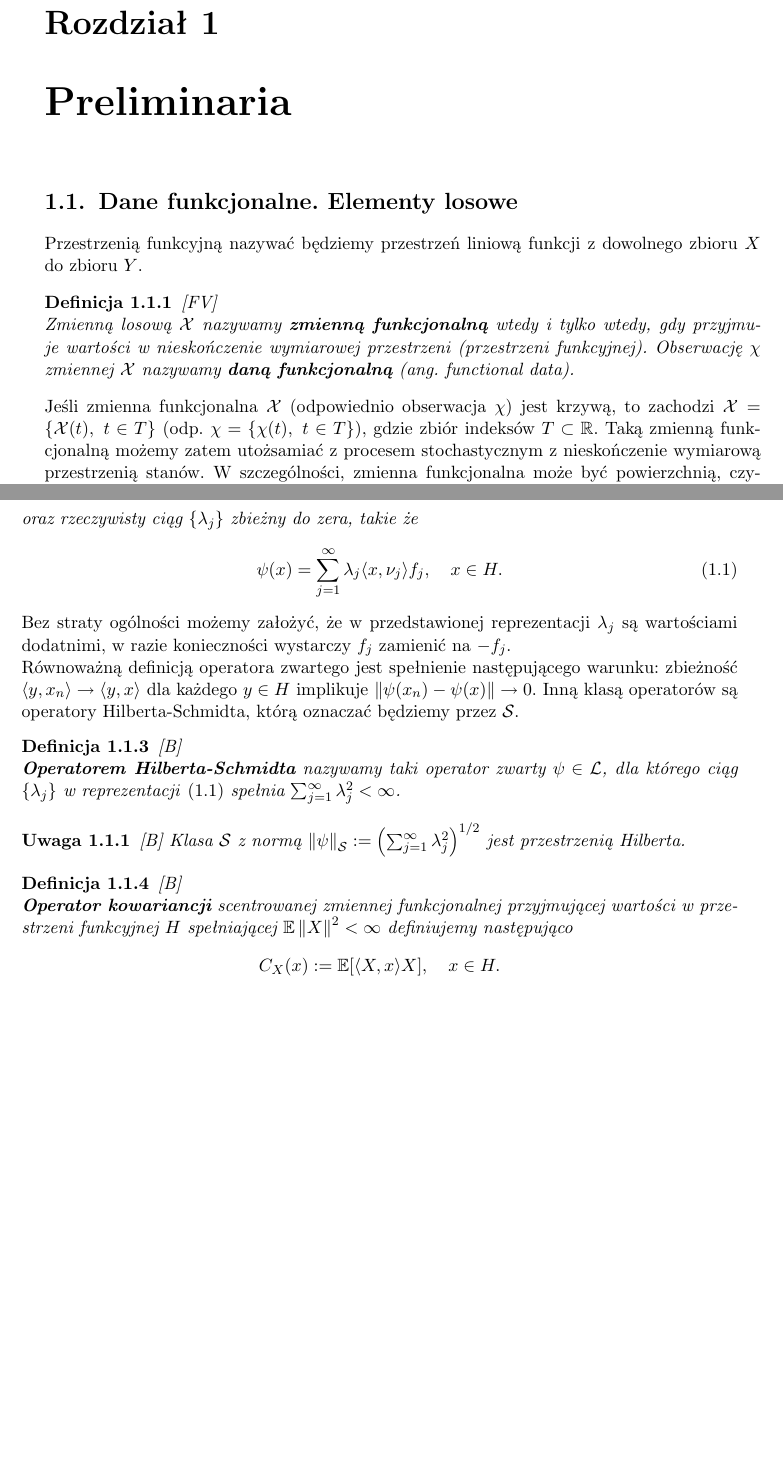
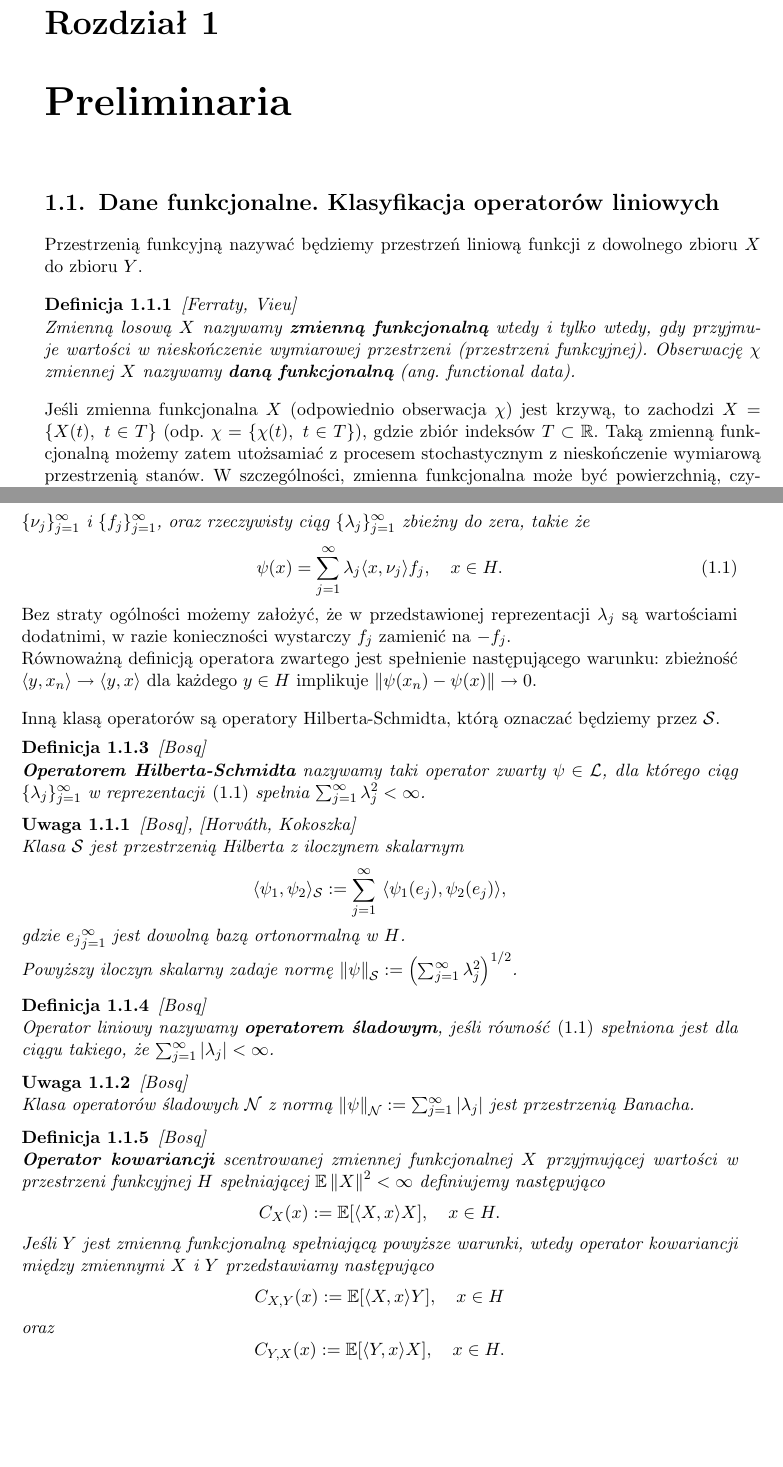
Before and after one commit to annawiezel/mgr_tex, a LaTeX thesis (praca FDA.tex): two parts of pages 9 and 10 of 21, joined at a grey line, cut so that both start at the same text, the shorter picture padded with empty space. Compiled offline with pdfLaTeX; the source files are stored in an older character set and shown here as Unicode.

Commit message:
2608
Rozbudowywnie pierwszego rzozdziału

```diff
--- a/praca FDA.tex
+++ b/praca FDA.tex
@@ -74,11 +74,11 @@
 %Odpowiednikami testu istotności w klasycznym modelu liniowym są np. t-test oraz F-test.
 
 \chapter{Preliminaria}
-\section{Dane funkcjonalne. Elementy losowe}
+\section{Dane funkcjonalne. Klasyfikacja operatorów liniowych}
 Przestrzenią funkcyjną nazywać będziemy przestrzeń liniową funkcji z dowolnego zbioru $X$ do zbioru $Y$.
 %
 \begin{df}{\cite{FV}}
-\\Zmienną losową $\mathcal{X}$ nazywamy \textbf{zmienną funkcjonalną} wtedy i tylko wtedy, gdy przyjmuje wartości w nieskończenie wymiarowej przestrzeni (przestrzeni funkcyjnej). Obserwację $\chi$ zmiennej $\mathcal{X}$ nazywamy \textbf{daną funkcjonalną} (\textit{ang. functional data}).
+\\Zmienną losową $X$ nazywamy \textbf{zmienną funkcjonalną} wtedy i tylko wtedy, gdy przyjmuje wartości w nieskończenie wymiarowej przestrzeni (przestrzeni funkcyjnej). Obserwację $\chi$ zmiennej $X$ nazywamy \textbf{daną funkcjonalną} (\textit{ang. functional data}).
 \end{df}
 %
-Jeśli zmienna funkcjonalna $\mathcal{X}$ (odpowiednio obserwacja $\chi$) jest krzywą, to zachodzi $\mathcal{X}= \{\mathcal{X}(t), \ t \in T \}$ (odp. $\chi= \{\chi(t), \ t \in T \}$), gdzie zbiór indeksów $T \subset \mathbb{R}$. Taką zmienną funkcjonalną możemy zatem utożsamiać z procesem stochastycznym z nieskończenie wymiarową przestrzenią stanów. W szczególności, zmienna funkcjonalna może być powierzchnią, czyli dwuwymiarowym wektorem krzywych - wtedy, analogicznie, $T$ będzie dwuwymiarowym zbiorem indeksów tj. $T \subset \mathbb{R}^2$ - lub dowolnie wymiarowym wektorem krzywych.
+Jeśli zmienna funkcjonalna $X$ (odpowiednio obserwacja $\chi$) jest krzywą, to zachodzi $X= \{X(t), \ t \in T \}$ (odp. $\chi= \{\chi(t), \ t \in T \}$), gdzie zbiór indeksów $T \subset \mathbb{R}$. Taką zmienną funkcjonalną możemy zatem utożsamiać z procesem stochastycznym z nieskończenie wymiarową przestrzenią stanów. W szczególności, zmienna funkcjonalna może być powierzchnią, czyli dwuwymiarowym wektorem krzywych - wtedy, analogicznie, $T$ będzie dwuwymiarowym zbiorem indeksów tj. $T \subset \mathbb{R}^2$ - lub dowolnie wymiarowym wektorem krzywych.
@@ -100,4 +102,5 @@
-\\\textbf{Operator} $\psi \in \mathcal{L}$ nazywamy \textbf{zwartym}, jeśli istnieją dwie ortonormalne bazy $\{\nu_j\}$ i $\{f_j\}$, oraz rzeczywisty ciąg $\{\lambda_j \}$ zbieżny do zera, takie że
+\begin{df}{\cite{HK}}
+\\Operator $\psi \in \mathcal{L}$ nazywamy \textbf{operatorem zwartym}, jeśli istnieją dwie ortonormalne bazy $\{\nu_j\}_{j=1}^{\infty}$ i $\{f_j\}_{j=1}^{\infty}$, oraz rzeczywisty ciąg $\{\lambda_j \}_{j=1}^{\infty}$ zbieżny do zera, takie że
 \begin{equation}\label{zwarty}
 \psi(x)=\sum_{j=1}^{\infty} \lambda_j \langle x, \nu_j \rangle	f_j, \quad x \in H.
 \end{equation}
@@ -109,21 +112,47 @@
 \\Równoważną definicją operatora zwartego jest spełnienie następującego warunku: zbieżność $\langle y,x_n \rangle \rightarrow \langle y, x \rangle$ dla każdego $y \in H$ implikuje $\left\| \psi(x_n) - \psi(x) \right\| \rightarrow 0 $.
 %%% jeszcze jakieś definicje? %%%
 %
-Inną klasą operatorów są operatory Hilberta-Schmidta, którą oznaczać będziemy przez $\mathcal{S}$.
+\vspace{0.35cm}\\Inną klasą operatorów są operatory Hilberta-Schmidta, którą oznaczać będziemy przez $\mathcal{S}$.
 %
 \begin{df} \cite{B}
-\\\textbf{Operatorem Hilberta-Schmidta} nazywamy taki operator zwarty $\psi \in \mathcal{L}$, dla którego ciąg $\{\lambda_j\}$ w reprezentacji \eqref{zwarty} spełnia $\sum_{j=1}^{\infty}\lambda_j^2 < \infty$.
+\\\textbf{Operatorem Hilberta-Schmidta} nazywamy taki operator zwarty $\psi \in \mathcal{L}$, dla którego ciąg $\{\lambda_j\}_{j=1}^{\infty}$ w reprezentacji \eqref{zwarty} spełnia $\sum_{j=1}^{\infty}\lambda_j^2 < \infty$.
 \end{df}
+%%% u Beśki inna definicja (wyk4WM) %%%
 %
-\begin{uw}\cite{B}
-Klasa $\mathcal{S}$ z normą $\left\| \psi \right\|_{\mathcal{S}} := \left( \sum_{j=1}^{\infty} \lambda_j^2 \right)^{1/2} $ jest przestrzenią Hilberta.
+\begin{uw}\cite{B}, \cite{HK}
+\\Klasa $\mathcal{S}$ jest przestrzenią Hilberta z iloczynem skalarnym
+\begin{equation*}
+\langle \psi_1, \psi_2 \rangle_{\mathcal{S}}: = \sum_{j=1}^{\infty} \ \langle \psi_1 (e_j), \psi_2 (e_j) \rangle,
+\end{equation*}
+gdzie ${e_j}_{j=1}^{\infty}$ jest dowolną bazą ortonormalną w $H$.
+\\Powyższy iloczyn skalarny zadaje normę $\left\| \psi \right\|_{\mathcal{S}} := \left( \sum_{j=1}^{\infty} \lambda_j^2 \right)^{1/2} $.
 \end{uw}
 %
 \begin{df}\cite{B}
-\\\textbf{Operator kowariancji} scentrowanej zmiennej funkcjonalnej przyjmującej wartości w przestrzeni funkcyjnej $H$ spełniającej $\mathbb{E}\left\| X \right\|^2 < \infty $ definiujemy następująco
+\\Operator liniowy nazywamy \textbf{operatorem śladowym}, jeśli równość \eqref{zwarty} spełniona jest dla ciągu takiego, że $\sum_{j=1}^{\infty} \left| \lambda_j \right|  < \infty$.
+\end{df}
+%%% operator śladowy = nuclear operator %%%
+%
+\begin{uw}\cite{B}
+\\Klasa operatorów śladowych $\mathcal{N}$ z normą $\left\| \psi \right\|_{\mathcal{N}} := \sum_{j=1}^{\infty} \left| \lambda_j \right| $ jest przestrzenią Banacha.
+\end{uw}
+%
+%%% Operatory symetryczne, pozytywnie określone %%%
+%%% Przestrzeń L^2 %%%
+%%% całkowalność, wartość oczekiwana = całka ? %%%
+%
+\begin{df}\cite{B}
+\\\textbf{Operator kowariancji} scentrowanej zmiennej funkcjonalnej $X$ przyjmującej wartości w przestrzeni funkcyjnej $H$ spełniającej $\mathbb{E}\left\| X \right\|^2 < \infty $ definiujemy następująco
 $$C_X (x):= \mathbb{E} [\langle X, x \rangle X ], \quad x \in H. $$
+Jeśli $Y$ jest zmienną funkcjonalną spełniającą powyższe warunki, wtedy operator kowariancji między zmiennymi $X$ i $Y$ przedstawiamy następująco
+\begin{equation*}
+C_{X,Y}(x):=\mathbb{E} [\langle X, x \rangle Y ], \quad x \in H
+\end{equation*}
+oraz
+\begin{equation*}
+C_{Y,X}(x):=\mathbb{E} [\langle Y, x \rangle X ], \quad x \in H.
+\end{equation*}
 \end{df}
-%%% zmienić \mathcal{X} na X ? %%%
 %
 %
 %
```
Also changed, not shown: praca FDA.pdf, praca FDA.tex (20 more changed lines), 4 other files.
